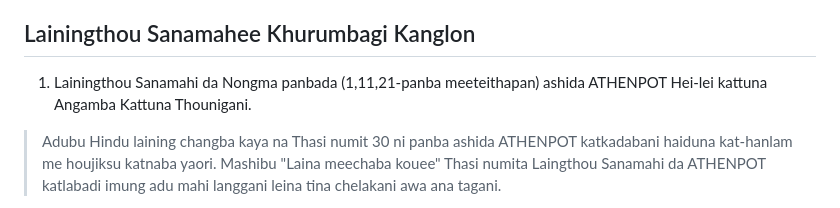
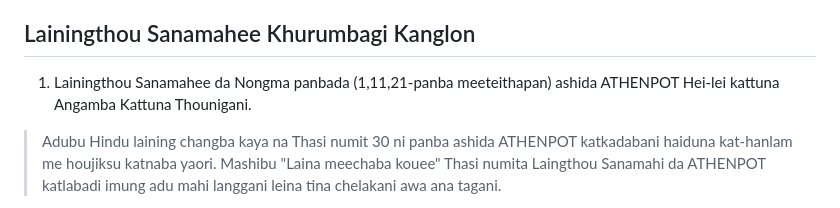
Before and after one commit to Arnold-cd/blog-cms, a Markdown page: posts/nongma-panba-lainingthou-sanamahee-khuramba.md, the part around one of its changes. GitHub-like rendering.

Commit message:
feat(cms): publish post NONGMA PANBA LAININGTHOU SANAMAHEE KHURAMBA via CMS Studio

```diff
--- a/posts/nongma-panba-lainingthou-sanamahee-khuramba.md
+++ b/posts/nongma-panba-lainingthou-sanamahee-khuramba.md
@@ -32,7 +32,7 @@ featured: false
 
 ## Lainingthou Sanamahee Khurumbagi Kanglon
 
-1. Lainingthou Sanamahi da Nongma panbada (1,11,21-panba meeteithapan) ashida ATHENPOT  Hei-lei kattuna Angamba Kattuna Thounigani.
+1. Lainingthou Sanamahee da Nongma panbada (1,11,21-panba meeteithapan) ashida ATHENPOT  Hei-lei kattuna Angamba Kattuna Thounigani.
 
  >Adubu Hindu laining changba kaya na Thasi numit 30 ni panba ashida ATHENPOT katkadabani haiduna kat-hanlam me houjiksu katnaba yaori.
 Mashibu "Laina meechaba kouee" Thasi numita Laingthou Sanamahi da ATHENPOT katlabadi imung adu mahi langgani leina tina chelakani awa ana tagani.
```
Also changed, not shown: other parts of posts/nongma-panba-lainingthou-sanamahee-khuramba.md (+1 -1 lines).
